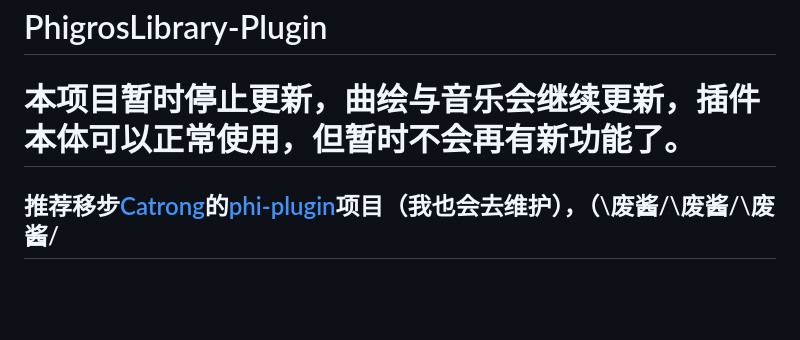
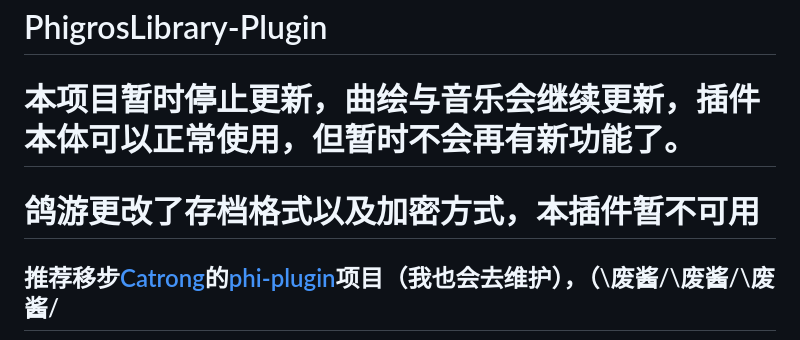
Before and after one commit to Walkersifolia/PhigrosLibrary-plugin, a Markdown page: README.md, the part around the change. Drawn GitHub-style; blank space fills up the shorter version.

```diff
--- a/README.md
+++ b/README.md
@@ -1,5 +1,6 @@
 # PhigrosLibrary-Plugin
 # 本项目暂时停止更新，曲绘与音乐会继续更新，插件本体可以正常使用，但暂时不会再有新功能了。
+# 鸽游更改了存档格式以及加密方式，本插件暂不可用
 ## 推荐移步[Catrong](https://github.com/catrong)的[phi-plugin](https://github.com/catrong/phi-plugin)项目（我也会去维护），（\废酱/\废酱/\废酱/
 `PhigrosLibrary-Plugin`是基于`Yunzai-Bot V3`的功能插件，可以查询Phigros B19并生成成绩图，以及包含了一些其他的娱乐功能。
 
```
